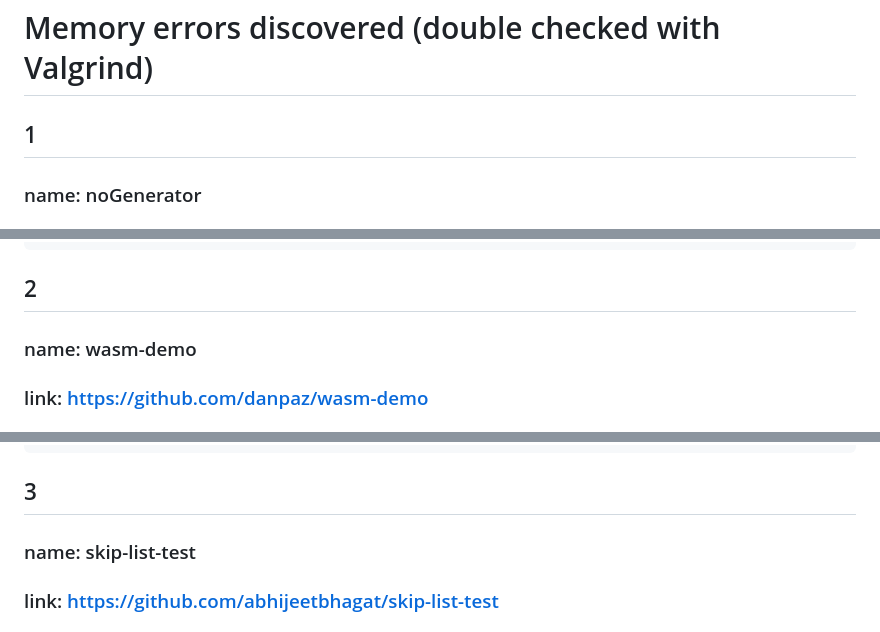
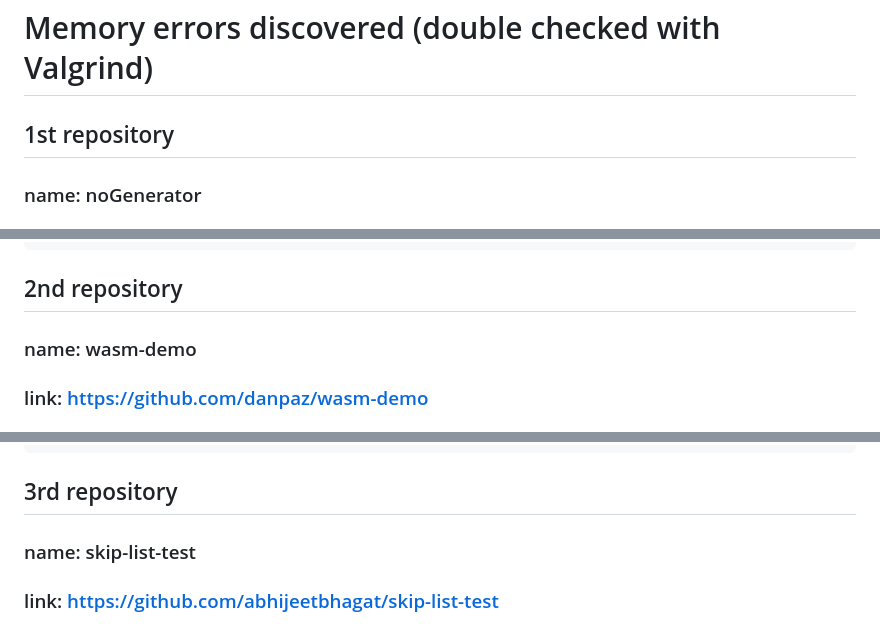
Before and after one commit to AFx3/crema-static-analyzer, a Markdown page: MEMORY_ERRORS_DISCOVERED.md, 3 parts joined by grey strips. Rendered like a GitHub page.

````diff
--- a/MEMORY_ERRORS_DISCOVERED.md
+++ b/MEMORY_ERRORS_DISCOVERED.md
@@ -1,6 +1,6 @@
 # Memory errors discovered (double checked with Valgrind)
 
-## 1
+## 1st repository
 ### name: noGenerator
 ### link: https://github.com/pamquale/noGenerator
 ### type: 1 memory leak
@@ -54,7 +54,7 @@
 ==51070== ERROR SUMMARY: 1 errors from 1 contexts (suppressed: 0 from 0)
 ```
 
-## 2
+## 2nd repository
 ### name: wasm-demo
 ### link: https://github.com/danpaz/wasm-demo
 ### type: 1 memory leak
@@ -94,7 +94,7 @@ cargo run ../cargo_project_test/found\ vulns/wasm-demo -f "rust::demo_new_state:
 ==49113== ERROR SUMMARY: 1 errors from 1 contexts (suppressed: 0 from 0)
 ```
 
-## 3
+## 3rd repository
 ### name: skip-list-test
 ### link: https://github.com/abhijeetbhagat/skip-list-test
 ### type: 10 memory leak
````
Also changed, not shown: other parts of MEMORY_ERRORS_DISCOVERED.md (+5 -5 lines), README.md (+1 -0 lines), REPLICATE_RESULTS.md (+2 -2 lines).
